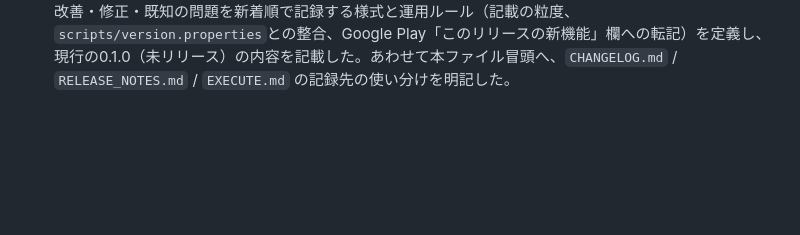
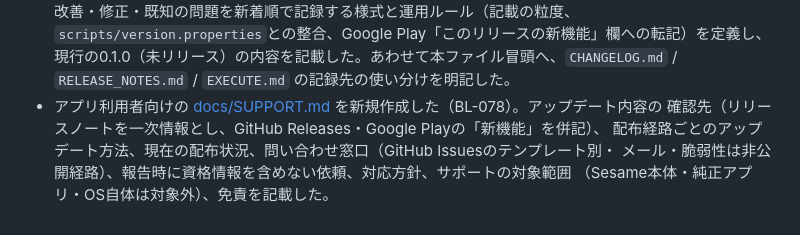
Before and after one commit to filderschoice/sesami-wear, a Markdown page: CHANGELOG.md, the part around the change. Drawn GitHub-style; blank space fills up the shorter version.

```diff
--- a/CHANGELOG.md
+++ b/CHANGELOG.md
@@ -187,3 +187,8 @@ git履歴の秘密情報スキャンを実施し、混入がダミー値とRFC 4
   `scripts/version.properties`との整合、Google Play「このリリースの新機能」欄への転記）を定義し、
   現行の0.1.0（未リリース）の内容を記載した。あわせて本ファイル冒頭へ、`CHANGELOG.md` /
   `RELEASE_NOTES.md` / `EXECUTE.md` の記録先の使い分けを明記した。
+- アプリ利用者向けの [docs/SUPPORT.md](docs/SUPPORT.md) を新規作成した（BL-078）。アップデート内容の
+  確認先（リリースノートを一次情報とし、GitHub Releases・Google Playの「新機能」を併記）、
+  配布経路ごとのアップデート方法、現在の配布状況、問い合わせ窓口（GitHub Issuesのテンプレート別・
+  メール・脆弱性は非公開経路）、報告時に資格情報を含めない依頼、対応方針、サポートの対象範囲
+  （Sesame本体・純正アプリ・OS自体は対象外）、免責を記載した。
```
Also changed, not shown: docs/SUPPORT.md (added, +96 -0 lines), 1 other file.
